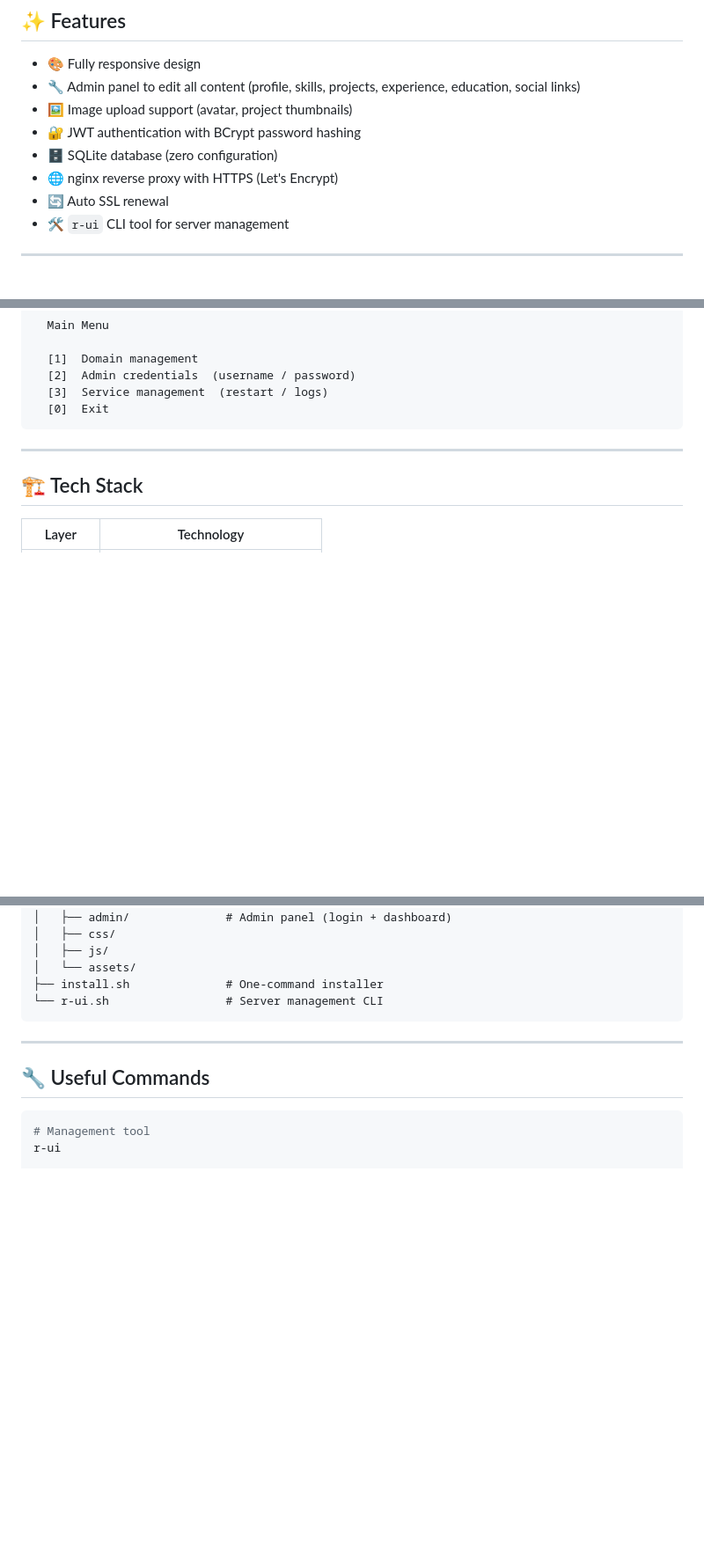
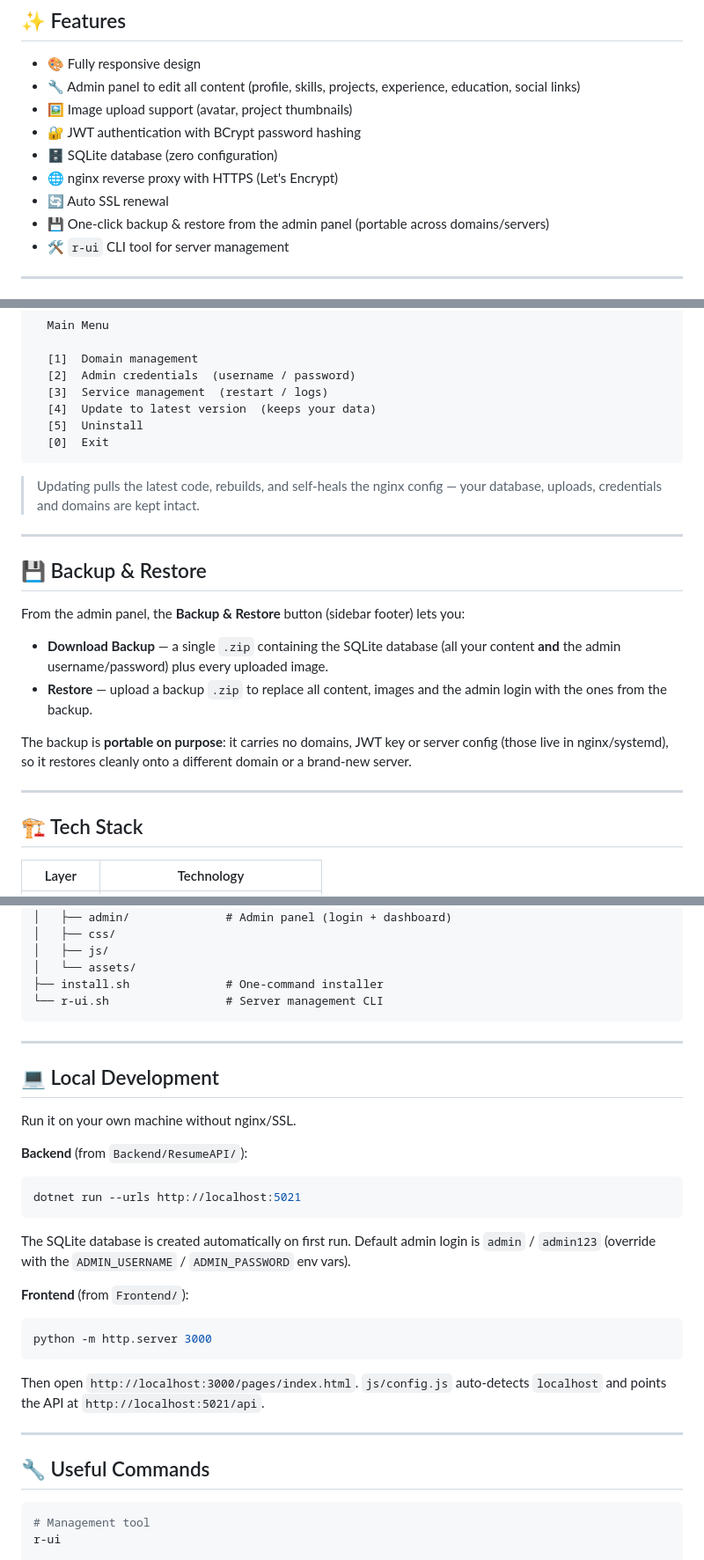
Before and after one commit to AbolfazlTafakori/Resume-Website, a Markdown page: README.md, 3 parts joined by grey strips. Shown at 88% size. Drawn GitHub-style; blank space fills up the shorter version.

Commit message:
Document backup/restore, local dev, and the full r-ui menu in README
- Add Backup & Restore feature + section (portable across domains/servers)
- Update the r-ui menu to include Update and Uninstall
- Add a Local Development section (run backend + frontend without nginx)

````diff
--- a/README.md
+++ b/README.md
@@ -13,6 +13,7 @@ A full-stack personal resume website with an admin panel to manage all content
 - 🗄️ SQLite database (zero configuration)
 - 🌐 nginx reverse proxy with HTTPS (Let's Encrypt)
 - 🔄 Auto SSL renewal
+- 💾 One-click backup & restore from the admin panel (portable across domains/servers)
 - 🛠️ `r-ui` CLI tool for server management
 
 ---
@@ -60,8 +61,28 @@ After installation, type `r-ui` on the server to open the management menu:
   [1]  Domain management
   [2]  Admin credentials  (username / password)
   [3]  Service management  (restart / logs)
+  [4]  Update to latest version  (keeps your data)
+  [5]  Uninstall
   [0]  Exit
 ```
+
+> Updating pulls the latest code, rebuilds, and self-heals the nginx config —
+> your database, uploads, credentials and domains are kept intact.
+
+---
+
+## 💾 Backup & Restore
+
+From the admin panel, the **Backup & Restore** button (sidebar footer) lets you:
+
+- **Download Backup** — a single `.zip` containing the SQLite database (all your
+  content **and** the admin username/password) plus every uploaded image.
+- **Restore** — upload a backup `.zip` to replace all content, images and the
+  admin login with the ones from the backup.
+
+The backup is **portable on purpose**: it carries no domains, JWT key or server
+config (those live in nginx/systemd), so it restores cleanly onto a different
+domain or a brand-new server.
 
 ---
 
@@ -100,6 +121,30 @@ After installation, type `r-ui` on the server to open the management menu:
 
 ---
 
+## 💻 Local Development
+
+Run it on your own machine without nginx/SSL.
+
+**Backend** (from `Backend/ResumeAPI/`):
+
+```bash
+dotnet run --urls http://localhost:5021
+```
+
+The SQLite database is created automatically on first run. Default admin login is
+`admin` / `admin123` (override with the `ADMIN_USERNAME` / `ADMIN_PASSWORD` env vars).
+
+**Frontend** (from `Frontend/`):
+
+```bash
+python -m http.server 3000
+```
+
+Then open `http://localhost:3000/pages/index.html`. `js/config.js` auto-detects
+`localhost` and points the API at `http://localhost:5021/api`.
+
+---
+
 ## 🔧 Useful Commands
 
 ```bash
````
